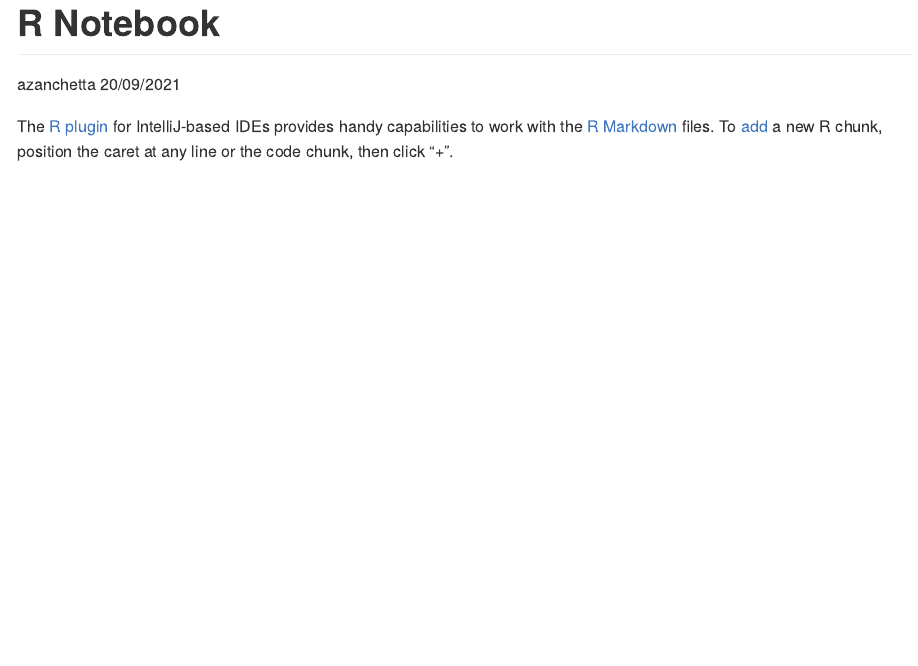
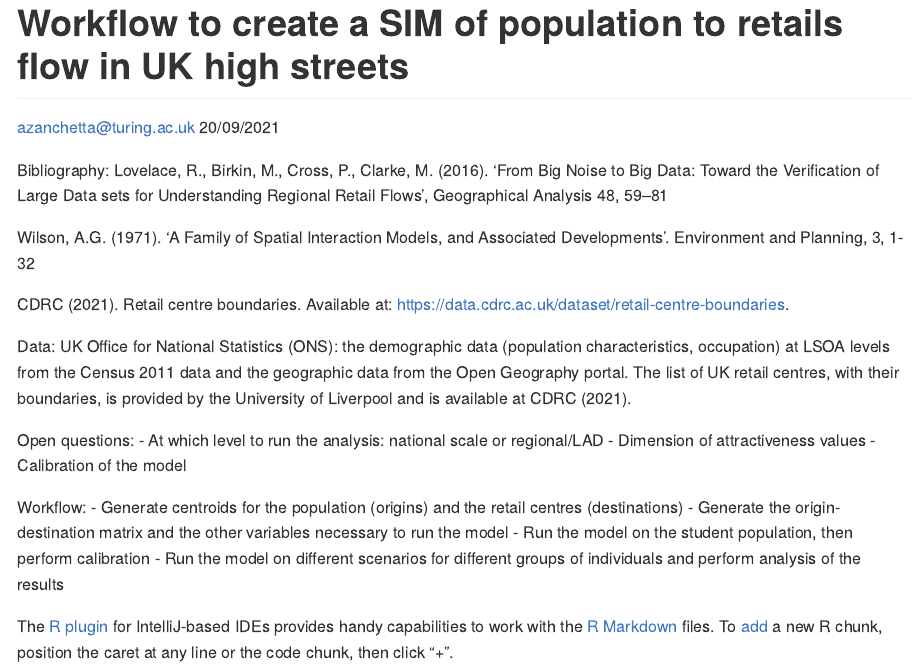
Before and after one commit to ciupava/FutureHighStreets, an R Markdown document (Workflow.rmd): the page in a window 1100 px wide, from its top. Rendered offline with R 4.5, knitr and Pandoc, with nearby package versions; both versions are drawn in the output format of the newer one.

Commit message:
Trials editing the rmd file

```diff
--- a/Workflow.rmd
+++ b/Workflow.rmd
@@ -1,9 +1,35 @@
 ---
-title: "R Notebook"
-author: azanchetta
+title: "Workflow to create a SIM of population to retails flow in UK high streets"
+author: azanchetta@turing.ac.uk
 date: 20/09/2021
-output: html_document
+output: rmarkdown::github_document
 ---
+
+Bibliography:
+Lovelace, R., Birkin, M., Cross, P., Clarke, M. (2016). ‘From Big Noise to Big Data: Toward the Verification of Large Data sets for Understanding Regional Retail Flows’, Geographical Analysis 48, 59–81
+
+Wilson, A.G. (1971). ‘A Family of Spatial Interaction Models, and Associated Developments’. Environment and Planning, 3, 1-32
+
+CDRC (2021). Retail centre boundaries. Available at: https://data.cdrc.ac.uk/dataset/retail-centre-boundaries.
+
+Data:
+UK Office for National Statistics (ONS): the demographic data (population characteristics, occupation) at LSOA levels from the Census 2011 data and the geographic data from the Open Geography portal.
+The list of UK retail centres, with their boundaries, is provided by the University of Liverpool and is available at CDRC (2021).
+
+
+Open questions:
+-	At which level to run the analysis: national scale or regional/LAD
+-	Dimension of attractiveness values
+-	Calibration of the model
+
+Workflow:
+-	Generate centroids for the population (origins) and the retail centres (destinations)
+-	Generate the origin-destination matrix and the other variables necessary to run the model
+-	Run the model on the student population, then perform calibration
+-	Run the model on different scenarios for different groups of individuals and perform analysis of the results
+
+
+
 
 The [R plugin](https://www.jetbrains.com/help/pycharm/r-plugin-support.html) for IntelliJ-based IDEs provides
 handy capabilities to work with the [R Markdown](https://www.jetbrains.com/help/pycharm/r-markdown.html) files.
```
